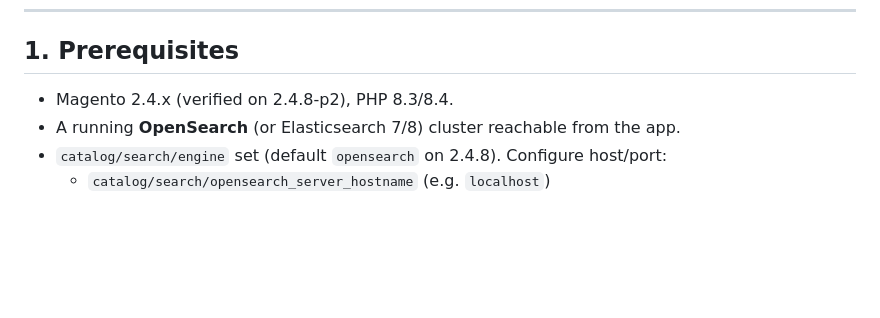
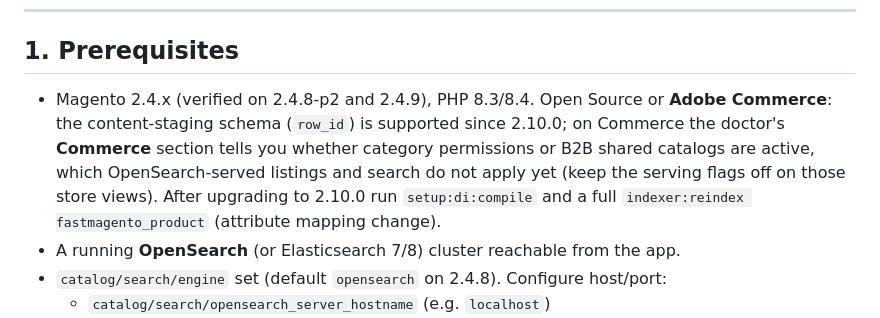
Before and after one commit to 5mehulhelp5/FastMagento, a Markdown page: INSTALL.md, the part around the change. GitHub-like rendering; blank space fills up the shorter version.

```diff
--- a/INSTALL.md
+++ b/INSTALL.md
@@ -13,7 +13,12 @@ drives the autocomplete/search UI.
 
 ## 1. Prerequisites
 
-- Magento 2.4.x (verified on 2.4.8-p2), PHP 8.3/8.4.
+- Magento 2.4.x (verified on 2.4.8-p2 and 2.4.9), PHP 8.3/8.4. Open Source or **Adobe Commerce**:
+  the content-staging schema (`row_id`) is supported since 2.10.0; on Commerce the doctor's
+  **Commerce** section tells you whether category permissions or B2B shared catalogs are active,
+  which OpenSearch-served listings and search do not apply yet (keep the serving flags off on
+  those store views). After upgrading to 2.10.0 run `setup:di:compile` and a full
+  `indexer:reindex fastmagento_product` (attribute mapping change).
 - A running **OpenSearch** (or Elasticsearch 7/8) cluster reachable from the app.
 - `catalog/search/engine` set (default `opensearch` on 2.4.8). Configure host/port:
   - `catalog/search/opensearch_server_hostname` (e.g. `localhost`)
```
Also changed, not shown: README.md (+2 -1 lines).
